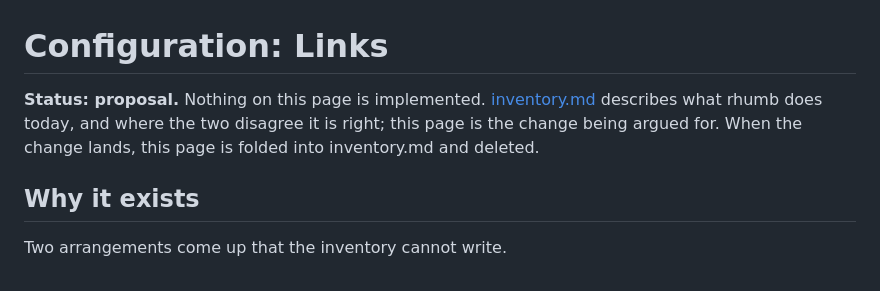
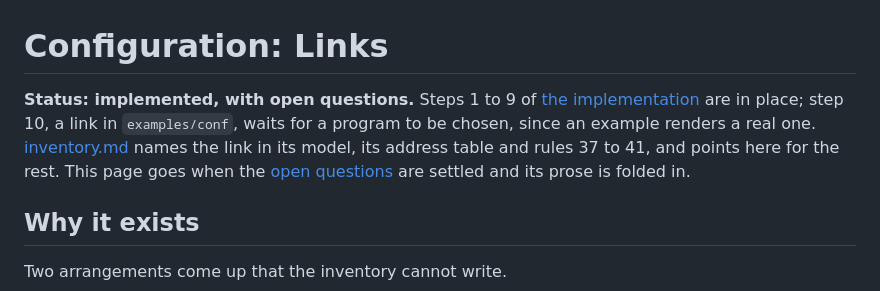
Before and after one commit to d0u9/rhumb, a Markdown page: docs/links.md, the part around the change. Drawn GitHub-style.

```diff
--- a/docs/links.md
+++ b/docs/links.md
@@ -1,9 +1,12 @@
 # Configuration: Links
 
-**Status: proposal.** Nothing on this page is implemented.
-[inventory.md](inventory.md) describes what rhumb does today, and where the two
-disagree it is right; this page is the change being argued for. When the change
-lands, this page is folded into inventory.md and deleted.
+**Status: implemented, with open questions.** Steps 1 to 9 of [the
+implementation](#implementation) are in place; step 10, a link in
+`examples/conf`, waits for a program to be chosen, since an example renders a
+real one. [inventory.md](inventory.md) names the link in its model, its
+address table and rules 37 to 41, and points here for the rest. This page goes
+when the [open questions](#open-questions) are settled and its prose is folded
+in.
 
 ## Why it exists
 
```
Also changed, not shown: docs/inventory.md (+15 -0 lines).
